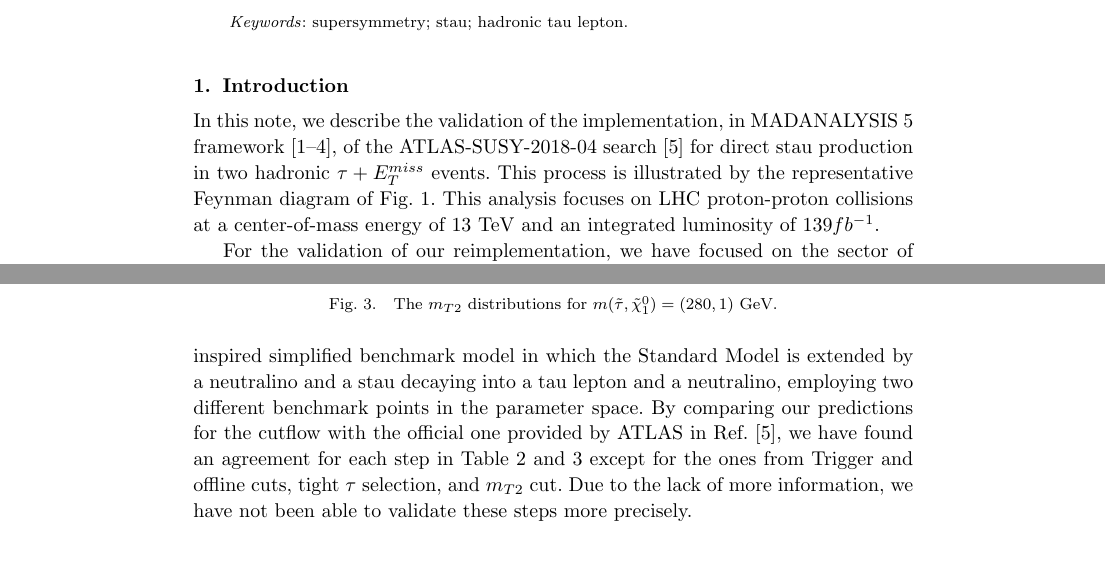
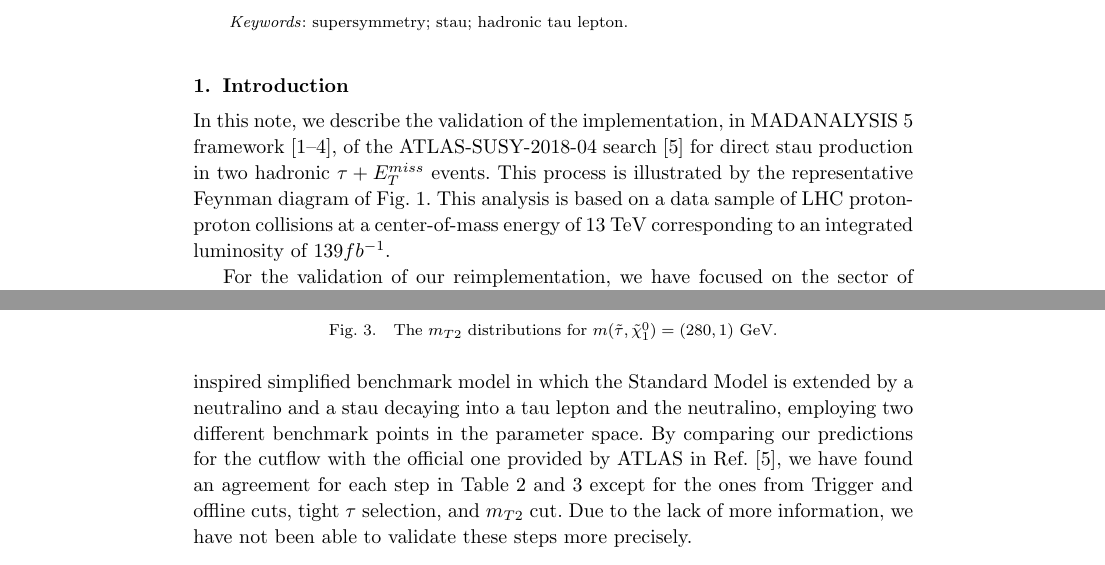
Before and after one commit to jhyeon/ma5stau, a LaTeX document (validation_note/validation_note_ATLAS_SUSY_2018_04.tex): two parts of pages 1 and 7 of 8, joined at a grey line, cut so that both start at the same text. Compiled offline with pdfLaTeX.

Commit message:
Minor changes

```diff
--- a/validation_note/validation_note_ATLAS_SUSY_2018_04.tex
+++ b/validation_note/validation_note_ATLAS_SUSY_2018_04.tex
@@ -63,7 +63,7 @@ The validation of our reimplementation relies on a comparison of our cutflow pre
 
 In this note, we describe the validation of the implementation, in MADANALYSIS 5 framework~\cite{Conte:2018vmg,Dumont:2014tja,Conte:2014zja,Conte:2012fm}, of the ATLAS-SUSY-2018-04 search~\cite{Aad:2019byo} for direct stau production in two hadronic $\tau +E^{miss}_T$ events.
 This process is illustrated by the representative Feynman diagram of Fig.~\ref{fig:fig_01}.
-This analysis focuses on LHC proton-proton collisions at a center-of-mass energy of 13 TeV and an integrated luminosity of $139 fb^{-1}$.
+This analysis is based on a data sample of LHC proton-proton collisions at a center-of-mass energy of 13 TeV corresponding to an integrated luminosity of $139 fb^{-1}$.
 
 For the validation of our reimplementation, we have focused on the sector of sparticles with only electroweak interactions.
 The lightest neutralino ($\tilde{\chi}^0_1$) is taken as the lightest supersymmetric particle (LSP).
@@ -333,7 +333,7 @@ The $m_{T2}$ distributions are shown in Fig.~\ref{fig:m280_norm} for the compari
 
 \section{Conclusions}
 
-We have implemented the ATLAS-SUSY-2018-04 search in the MADANALYSIS 5 framework. Our analysis has been validated in the context of a supersymmetry-inspired simplified benchmark model in which the Standard Model is extended by a neutralino and a stau decaying into a tau lepton and a neutralino, employing two different benchmark points in the parameter space.
+We have implemented the ATLAS-SUSY-2018-04 search in the MADANALYSIS 5 framework. Our analysis has been validated in the context of a supersymmetry-inspired simplified benchmark model in which the Standard Model is extended by a neutralino and a stau decaying into a tau lepton and the neutralino, employing two different benchmark points in the parameter space.
 By comparing our predictions for the cutflow with the official one provided by ATLAS in Ref.\cite{Aad:2019byo}, we have found an agreement for each step in Table~\ref{tab:120GeV} and~\ref{tab:280GeV} except for the ones from Trigger and offline cuts, tight $\tau$ selection, and $m_{T2}$ cut. Due to the lack of more information, we have not been able to validate these steps more precisely.
 
 
```
Also changed, not shown: validation_note/validation_note_ATLAS_SUSY_2018_04.tex (2 more changed lines).
